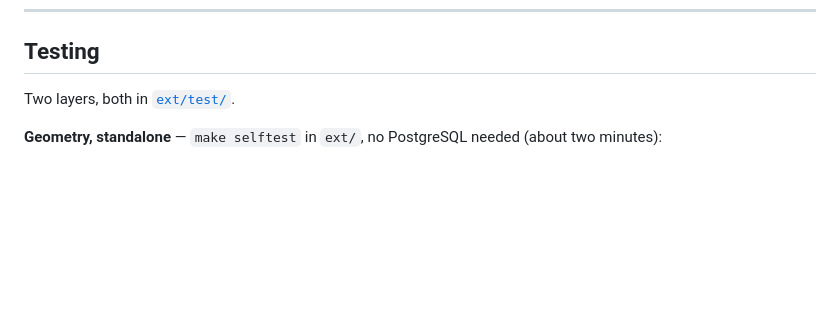
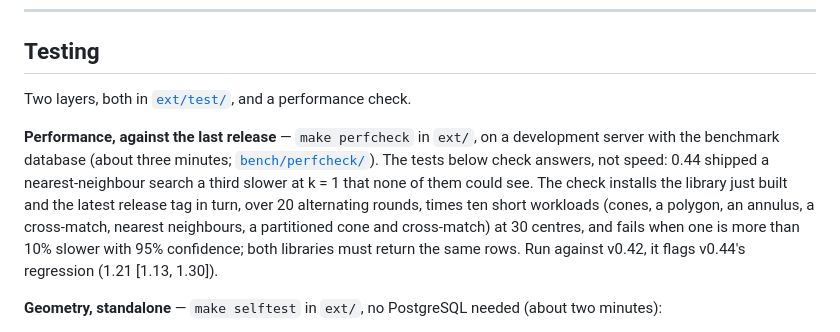
Before and after one commit to jesusjuansalgado/skycell, a Markdown page: README.md, the part around the change. Rendered like a GitHub page; blank space fills up the shorter version.

Commit message:
README: the performance check under Testing
Co-Authored-By: Claude Opus 5.5 <noreply@anthropic.com>
Claude-Session: https://claude.ai/code/session_01C7r5eCof7EKURNtDAxNUfm

```diff
--- a/README.md
+++ b/README.md
@@ -1044,7 +1044,18 @@ in the source comments point to are in
 
 ## Testing
 
-Two layers, both in [`ext/test/`](ext/test/).
+Two layers, both in [`ext/test/`](ext/test/), and a performance check.
+
+**Performance, against the last release** — `make perfcheck` in `ext/`, on a
+development server with the benchmark database (about three minutes;
+[`bench/perfcheck/`](bench/perfcheck/)). The tests below check answers, not
+speed: 0.44 shipped a nearest-neighbour search a third slower at k = 1 that
+none of them could see. The check installs the library just built and the
+latest release tag in turn, over 20 alternating rounds, times ten short
+workloads (cones, a polygon, an annulus, a cross-match, nearest neighbours,
+a partitioned cone and cross-match) at 30 centres, and fails when one is more
+than 10% slower with 95% confidence; both libraries must return the same
+rows. Run against v0.42, it flags v0.44's regression (1.21 [1.13, 1.30]).
 
 **Geometry, standalone** — `make selftest` in `ext/`, no PostgreSQL needed
 (about two minutes):
```
